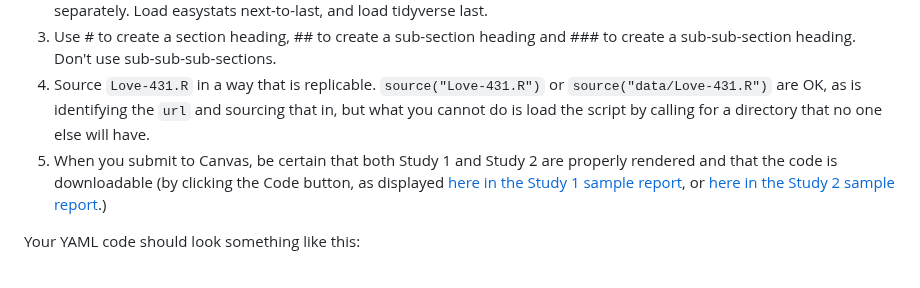
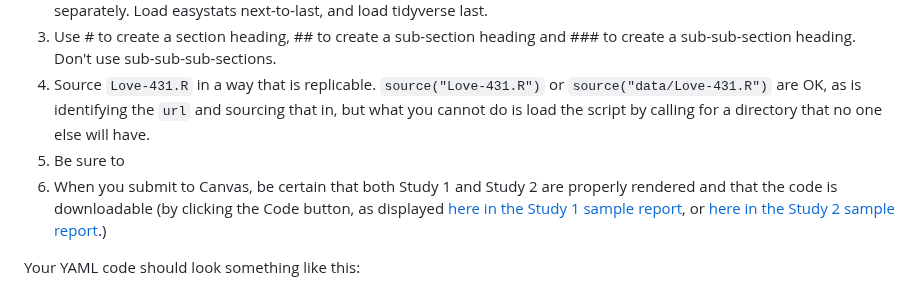
Before and after one commit to THOMASELOVE/431-classes-2024, a Markdown page: class24/README.md, the part around one of its changes. GitHub-like rendering.

```diff
--- a/class24/README.md
+++ b/class24/README.md
@@ -21,7 +21,8 @@ for everything | for deadlines | expectations | from Dr. Love | get help | lab s
 2. Don't load any packages that are part of [the core tidyverse](https://www.tidyverse.org/packages/#core-tidyverse) separately, and don't load any of [the easystats packages](https://easystats.github.io/easystats/) separately. Load easystats next-to-last, and load tidyverse last.
 3. Use # to create a section heading, ## to create a sub-section heading and ### to create a sub-sub-section heading. Don't use sub-sub-sub-sections.
 4. Source `Love-431.R` in a way that is replicable. `source("Love-431.R")` or `source("data/Love-431.R")` are OK, as is identifying the `url` and sourcing that in, but what you cannot do is load the script by calling for a directory that no one else will have.
-5. When you submit to Canvas, be certain that both Study 1 and Study 2 are properly rendered and that the code is downloadable (by clicking the Code button, as displayed [here in the Study 1 sample report](https://thomaselove.github.io/431-projectB-2024/sample-study1.html), or [here in the Study 2 sample report](https://thomaselove.github.io/431-projectB-2024/sample-study2.html).)
+5. Be sure to
+6. When you submit to Canvas, be certain that both Study 1 and Study 2 are properly rendered and that the code is downloadable (by clicking the Code button, as displayed [here in the Study 1 sample report](https://thomaselove.github.io/431-projectB-2024/sample-study1.html), or [here in the Study 2 sample report](https://thomaselove.github.io/431-projectB-2024/sample-study2.html).)
 
 Your YAML code should look something like this:
 
```
Also changed, not shown: other parts of class24/README.md (+1 -0 lines).
